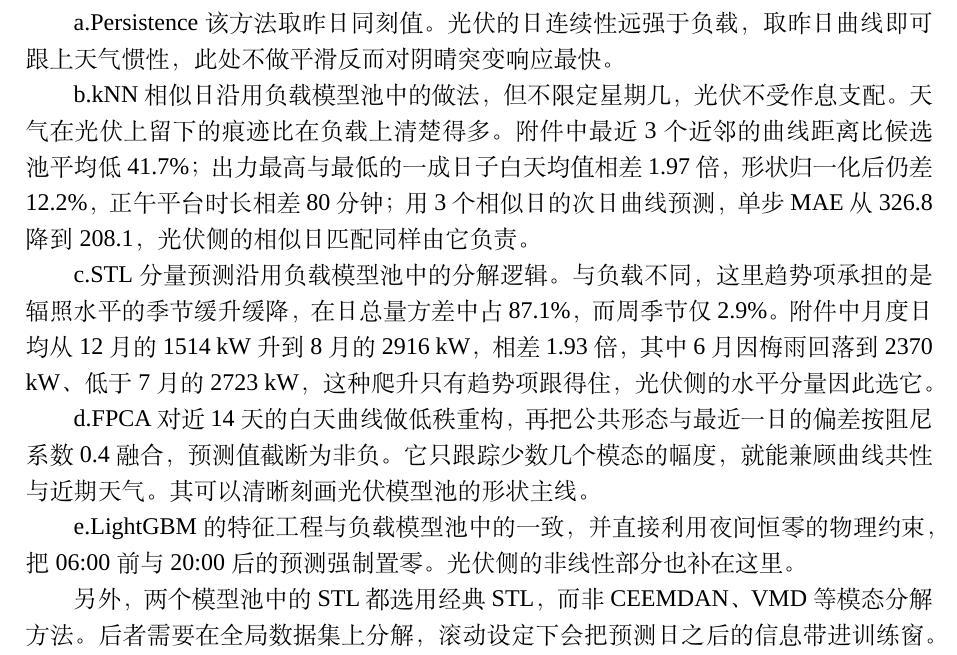
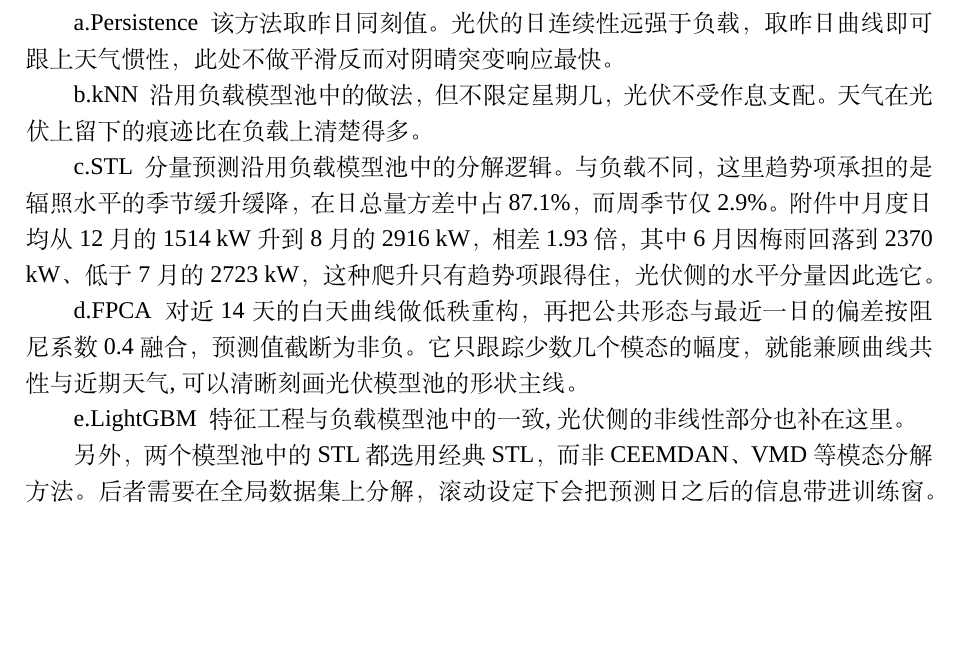
Before and after one commit to jerryloopback-hash/20260910-MMcompetition, a LaTeX document (C题/outcome/Cpaper.tex): part of page 11 of 27, cut so that both start at the same text, the shorter picture padded with empty space. Compiled offline with XeLaTeX; a missing font is replaced by an installed copy or a similar font.

Commit message:
paper 0913-0113

```diff
--- a/C题/outcome/Cpaper.tex
+++ b/C题/outcome/Cpaper.tex
@@ -494,15 +494,16 @@ e.LightGBM\ \  池中唯一的非线性模型，其强大的机器学习能力
 \textbf{光伏模型池}
 
 
-a.Persistence 该方法取昨日同刻值。光伏的日连续性远强于负载，取昨日曲线即可跟上天气惯性，此处不做平滑反而对阴晴突变响应最快。
+a.Persistence\ \  该方法取昨日同刻值。光伏的日连续性远强于负载，取昨日曲线即可跟上天气惯性，此处不做平滑反而对阴晴突变响应最快。
 
-b.kNN 相似日沿用负载模型池中的做法，但不限定星期几，光伏不受作息支配。天气在光伏上留下的痕迹比在负载上清楚得多。附件中最近 3 个近邻的曲线距离比候选池平均低 41.7\%；出力最高与最低的一成日子白天均值相差 1.97 倍，形状归一化后仍差 12.2\%，正午平台时长相差 80 分钟；用 3 个相似日的次日曲线预测，单步 MAE 从 326.8 降到 208.1，光伏侧的相似日匹配同样由它负责。
+b.kNN\ \  沿用负载模型池中的做法，但不限定星期几，光伏不受作息支配。天气在光伏上留下的痕迹比在负载上清楚得多。
 
-c.STL 分量预测沿用负载模型池中的分解逻辑。与负载不同，这里趋势项承担的是辐照水平的季节缓升缓降，在日总量方差中占 87.1\%，而周季节仅 2.9\%。附件中月度日均从 12 月的 1514 kW 升到 8 月的 2916 kW，相差 1.93 倍，其中 6 月因梅雨回落到 2370 kW、低于 7 月的 2723 kW，这种爬升只有趋势项跟得住，光伏侧的水平分量因此选它。
+c.STL\ \  分量预测沿用负载模型池中的分解逻辑。与负载不同，这里趋势项承担的是辐照水平的季节缓升缓降，在日总量方差中占 87.1\%，而周季节仅 2.9\%。附件中月度日均从 12 月的 1514 kW 升到 8 月的 2916 kW，相差 1.93 倍，其中 6 月因梅雨回落到 2370 kW、低于 7 月的 2723 kW，这种爬升只有趋势项跟得住，光伏侧的水平分量因此选它。
 
-d.FPCA 对近 14 天的白天曲线做低秩重构，再把公共形态与最近一日的偏差按阻尼系数 0.4 融合，预测值截断为非负。它只跟踪少数几个模态的幅度，就能兼顾曲线共性与近期天气。其可以清晰刻画光伏模型池的形状主线。
+d.FPCA\ \  对近 14 天的白天曲线做低秩重构，再把公共形态与最近一日的偏差按阻尼系数 0.4 融合，预测值截断为非负。
+它只跟踪少数几个模态的幅度，就能兼顾曲线共性与近期天气, 可以清晰刻画光伏模型池的形状主线。
 
-e.LightGBM 的特征工程与负载模型池中的一致，并直接利用夜间恒零的物理约束，把 06:00 前与 20:00 后的预测强制置零。光伏侧的非线性部分也补在这里。
+e.LightGBM\ \ 特征工程与负载模型池中的一致,光伏侧的非线性部分也补在这里。
 
 另外，两个模型池中的 STL 都选用经典 STL，而非 CEEMDAN、VMD 等模态分解方法。
 后者需要在全局数据集上分解，滚动设定下会把预测日之后的信息带进训练窗。但在本题中日前预测不应使用未来信息。
```
